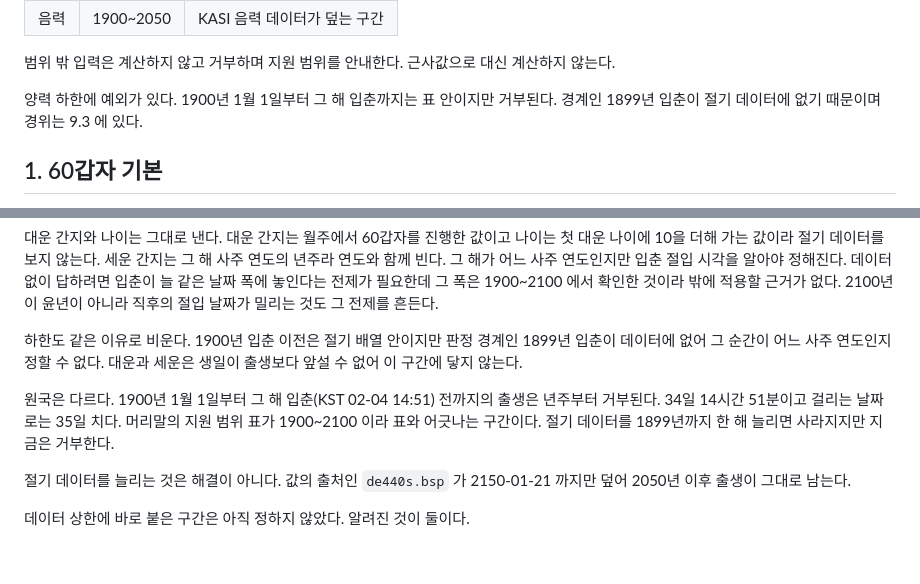
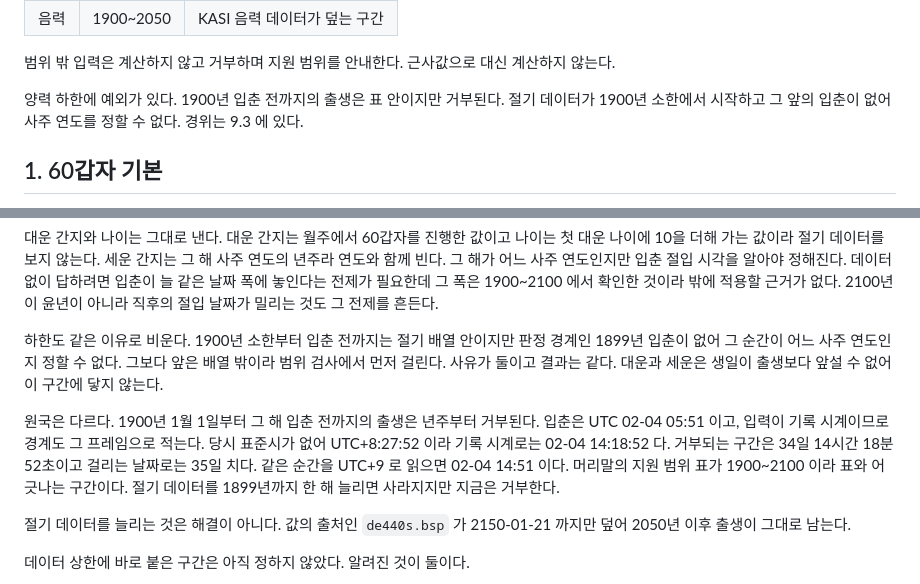
Before and after one commit to striveperson/saju-ai, a Markdown page: docs/05-saju-domain-rules.md, 2 parts joined by grey strips. GitHub-like rendering; blank space fills up the shorter version.

Commit message:
docs(saju): 하한 거부 구간을 기록 시계 프레임으로 고침
검증기가 차단 하나를 잡았다. 거부 구간의 길이를 KST 로 적었는데 그 구간을 만드는
입력은 기록 벽시계다. 1900년은 표준시가 없어 UTC+8:27:52 로 읽히므로 경계가
02-04 14:18:52 이고 구간은 34일 14시간 18분 52초다. KST 로 적은 14:51 을 그대로 두면
기록 시계 14:30 출생이 거부되는 것처럼 읽히는데 실제로는 수용된다.

같은 두 줄에 있던 둘도 함께 고쳤다. 머리말이 "입춘까지" 라고 적어 입춘 순간 자체가
거부되는 것처럼 읽혔다. 절입 순간은 지난 것으로 보므로 수용된다. 그리고 하한 거부의
사유를 1899년 입춘 부재 하나로 적었는데, 1900년 소한 이전은 배열 밖이라 범위 검사에서
먼저 걸린다. 사유가 둘이고 결과가 같다는 것을 적었다.

```diff
--- a/docs/05-saju-domain-rules.md
+++ b/docs/05-saju-domain-rules.md
@@ -19,8 +19,9 @@
 
 범위 밖 입력은 계산하지 않고 거부하며 지원 범위를 안내한다. 근사값으로 대신 계산하지 않는다.
 
-양력 하한에 예외가 있다. 1900년 1월 1일부터 그 해 입춘까지는 표 안이지만 거부된다.
-경계인 1899년 입춘이 절기 데이터에 없기 때문이며 경위는 9.3 에 있다.
+양력 하한에 예외가 있다. 1900년 입춘 전까지의 출생은 표 안이지만 거부된다.
+절기 데이터가 1900년 소한에서 시작하고 그 앞의 입춘이 없어 사주 연도를 정할 수 없다.
+경위는 9.3 에 있다.
 
 ## 1. 60갑자 기본
 
@@ -477,12 +478,16 @@ UTC+10:00 인 다른 해와 다르므로 한 시간을 일괄로 빼면 틀린
 그 폭은 1900~2100 에서 확인한 것이라 밖에 적용할 근거가 없다.
 2100년이 윤년이 아니라 직후의 절입 날짜가 밀리는 것도 그 전제를 흔든다.
 
-하한도 같은 이유로 비운다. 1900년 입춘 이전은 절기 배열 안이지만 판정 경계인
-1899년 입춘이 데이터에 없어 그 순간이 어느 사주 연도인지 정할 수 없다.
+하한도 같은 이유로 비운다. 1900년 소한부터 입춘 전까지는 절기 배열 안이지만
+판정 경계인 1899년 입춘이 없어 그 순간이 어느 사주 연도인지 정할 수 없다.
+그보다 앞은 배열 밖이라 범위 검사에서 먼저 걸린다. 사유가 둘이고 결과는 같다.
 대운과 세운은 생일이 출생보다 앞설 수 없어 이 구간에 닿지 않는다.
 
-원국은 다르다. 1900년 1월 1일부터 그 해 입춘(KST 02-04 14:51) 전까지의 출생은
-년주부터 거부된다. 34일 14시간 51분이고 걸리는 날짜로는 35일 치다.
+원국은 다르다. 1900년 1월 1일부터 그 해 입춘 전까지의 출생은 년주부터 거부된다.
+입춘은 UTC 02-04 05:51 이고, 입력이 기록 시계이므로 경계도 그 프레임으로 적는다.
+당시 표준시가 없어 UTC+8:27:52 이라 기록 시계로는 02-04 14:18:52 다.
+거부되는 구간은 34일 14시간 18분 52초이고 걸리는 날짜로는 35일 치다.
+같은 순간을 UTC+9 로 읽으면 02-04 14:51 이다.
 머리말의 지원 범위 표가 1900~2100 이라 표와 어긋나는 구간이다.
 절기 데이터를 1899년까지 한 해 늘리면 사라지지만 지금은 거부한다.
 
```
